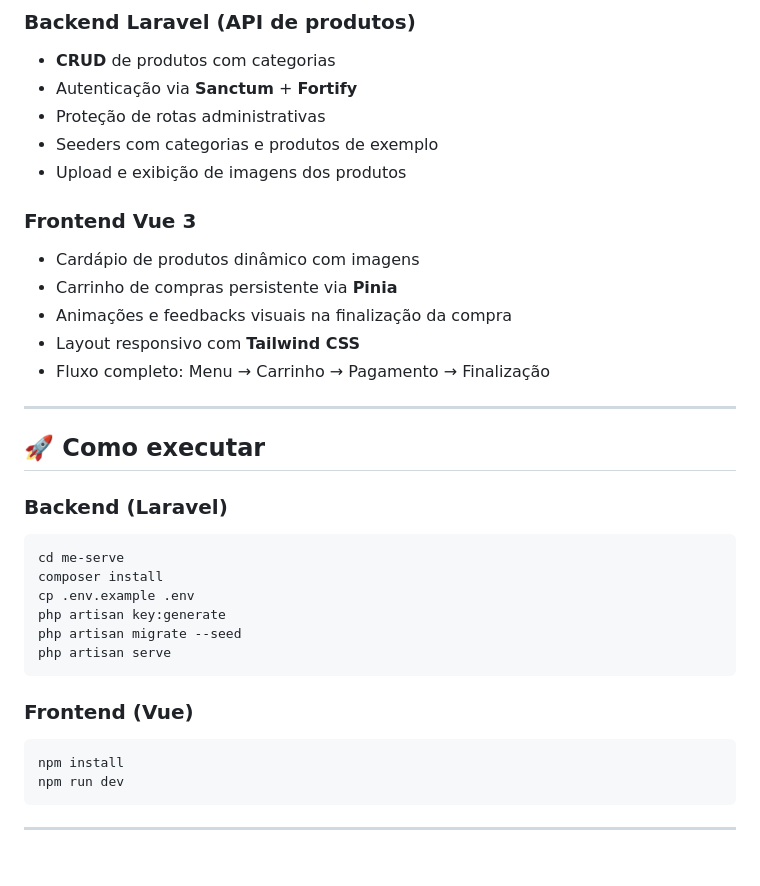
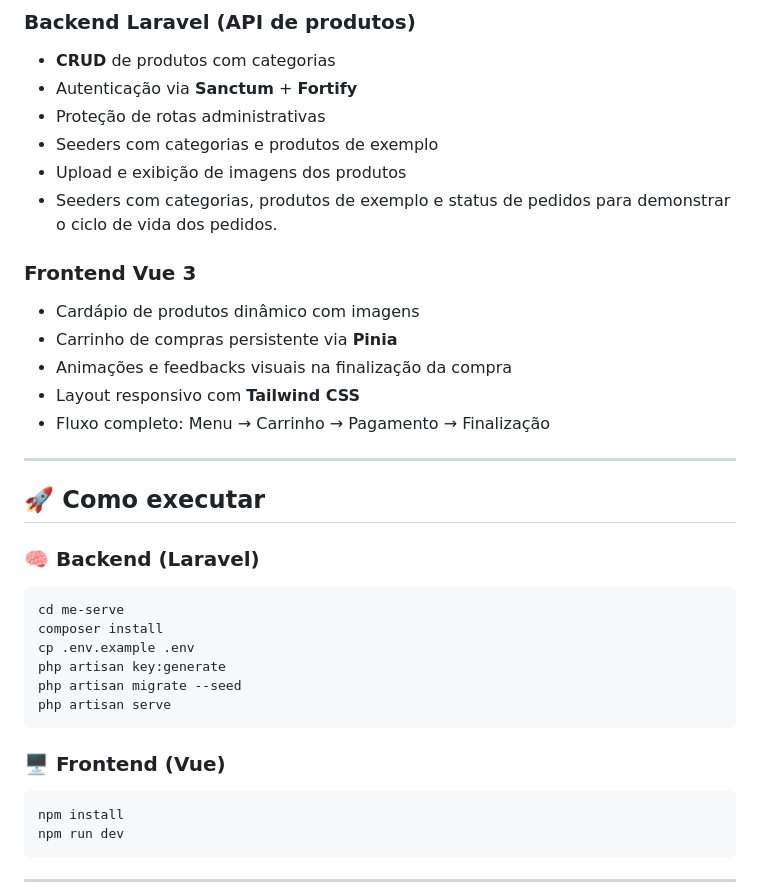
Before and after one commit to pedrovpdias/me-serve, a Markdown page: README.md, the part around one of its changes. Rendered like a GitHub page; blank space fills up the shorter version.

````diff
--- a/README.md
+++ b/README.md
@@ -15,6 +15,7 @@
 - Proteção de rotas administrativas
 - Seeders com categorias e produtos de exemplo
 - Upload e exibição de imagens dos produtos
+- Seeders com categorias, produtos de exemplo e status de pedidos para demonstrar o ciclo de vida dos pedidos.
 
 ### Frontend Vue 3
 
@@ -28,7 +29,7 @@
 
 ## 🚀 Como executar
 
-### Backend (Laravel)
+### 🧠 Backend (Laravel)
 
 ```bash
 cd me-serve
@@ -39,7 +40,7 @@ php artisan migrate --seed
 php artisan serve
 ```
 
-### Frontend (Vue)
+### 🖥️ Frontend (Vue)
 
 ```bash
 npm install
````
Also changed, not shown: other parts of README.md (+15 -8 lines).
